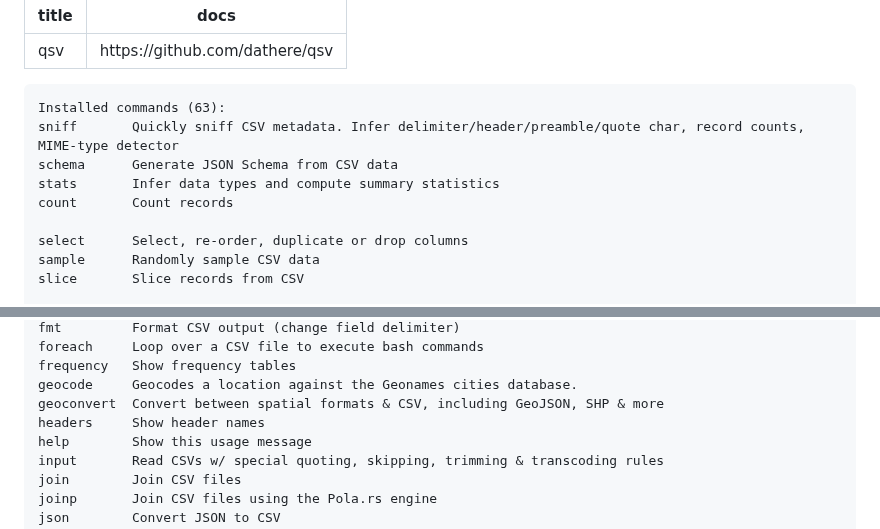
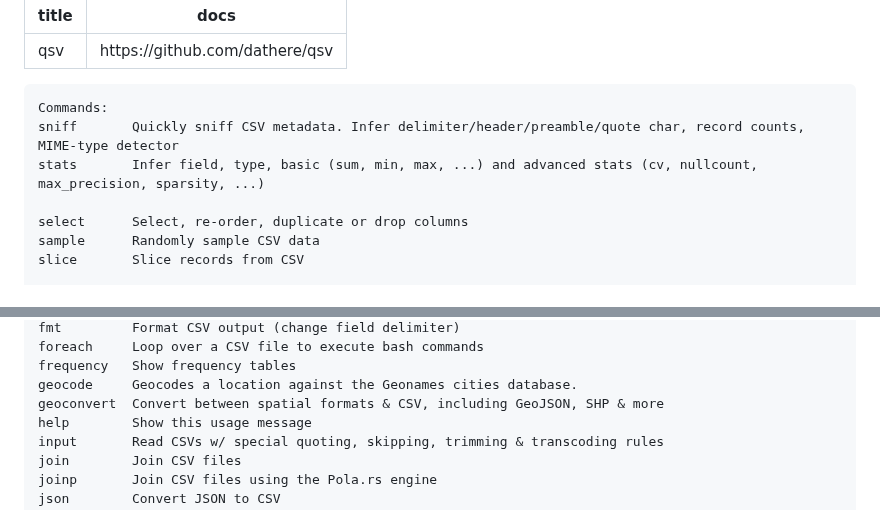
Before and after one commit to sanand0/scripts, a Markdown page: agents/tooldocs/qsv.md, 2 parts joined by grey strips. Drawn GitHub-style.

Commit message:
Dec 10, 2025, 3:46 PM

````diff
--- a/agents/tooldocs/qsv.md
+++ b/agents/tooldocs/qsv.md
@@ -4,11 +4,9 @@ docs: https://github.com/dathere/qsv
 ---
 
 ```
-Installed commands (63):
+Commands:
 sniff       Quickly sniff CSV metadata. Infer delimiter/header/preamble/quote char, record counts, MIME-type detector
-schema      Generate JSON Schema from CSV data
-stats       Infer data types and compute summary statistics
-count       Count records
+stats       Infer field, type, basic (sum, min, max, ...) and advanced stats (cv, nullcount, max_precision, sparsity, ...)
 
 select      Select, re-order, duplicate or drop columns
 sample      Randomly sample CSV data
@@ -40,7 +38,6 @@ foreach     Loop over a CSV file to execute bash commands
 frequency   Show frequency tables
 geocode     Geocodes a location against the Geonames cities database.
 geoconvert  Convert between spatial formats & CSV, including GeoJSON, SHP & more
-headers     Show header names
 help        Show this usage message
 input       Read CSVs w/ special quoting, skipping, trimming & transcoding rules
 join        Join CSV files
````
